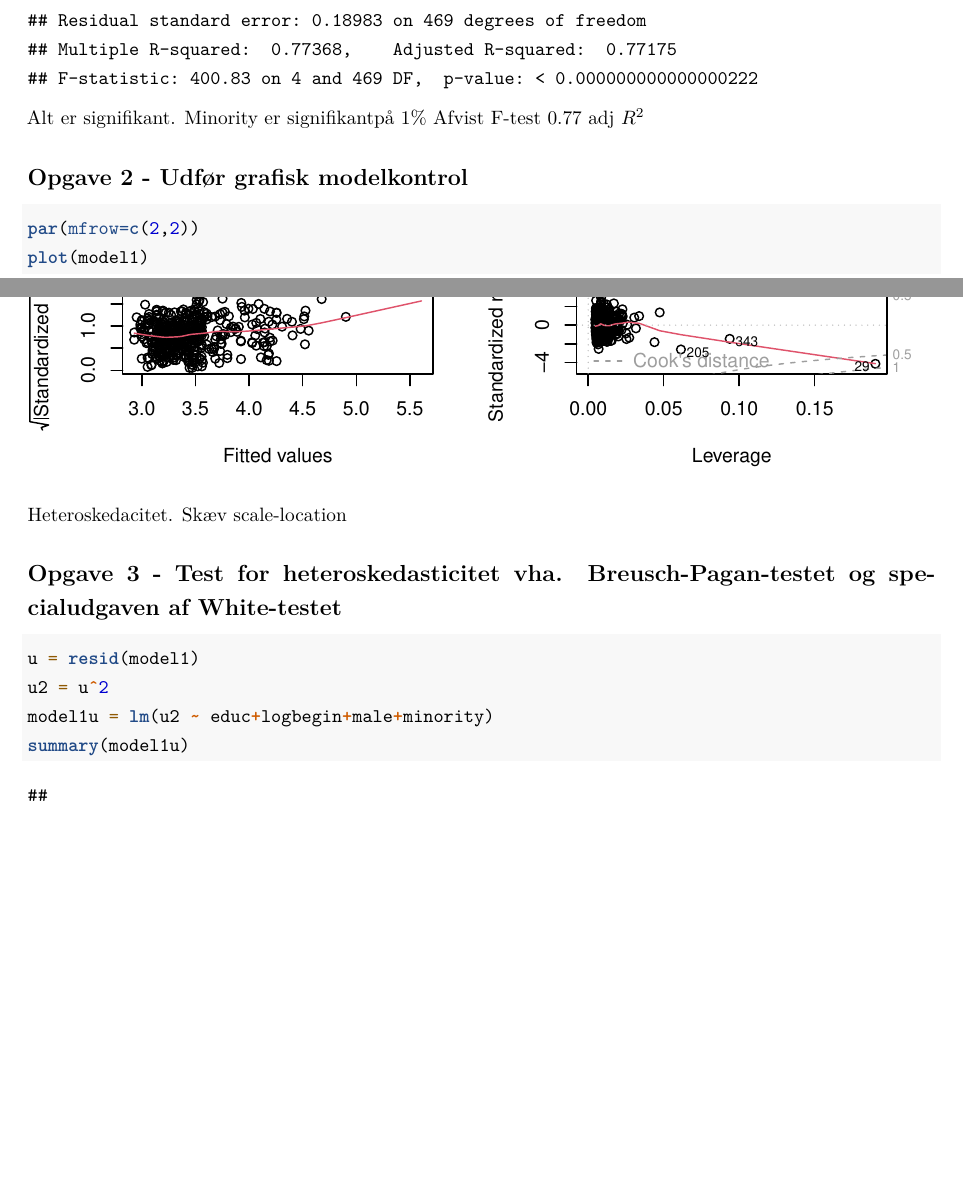
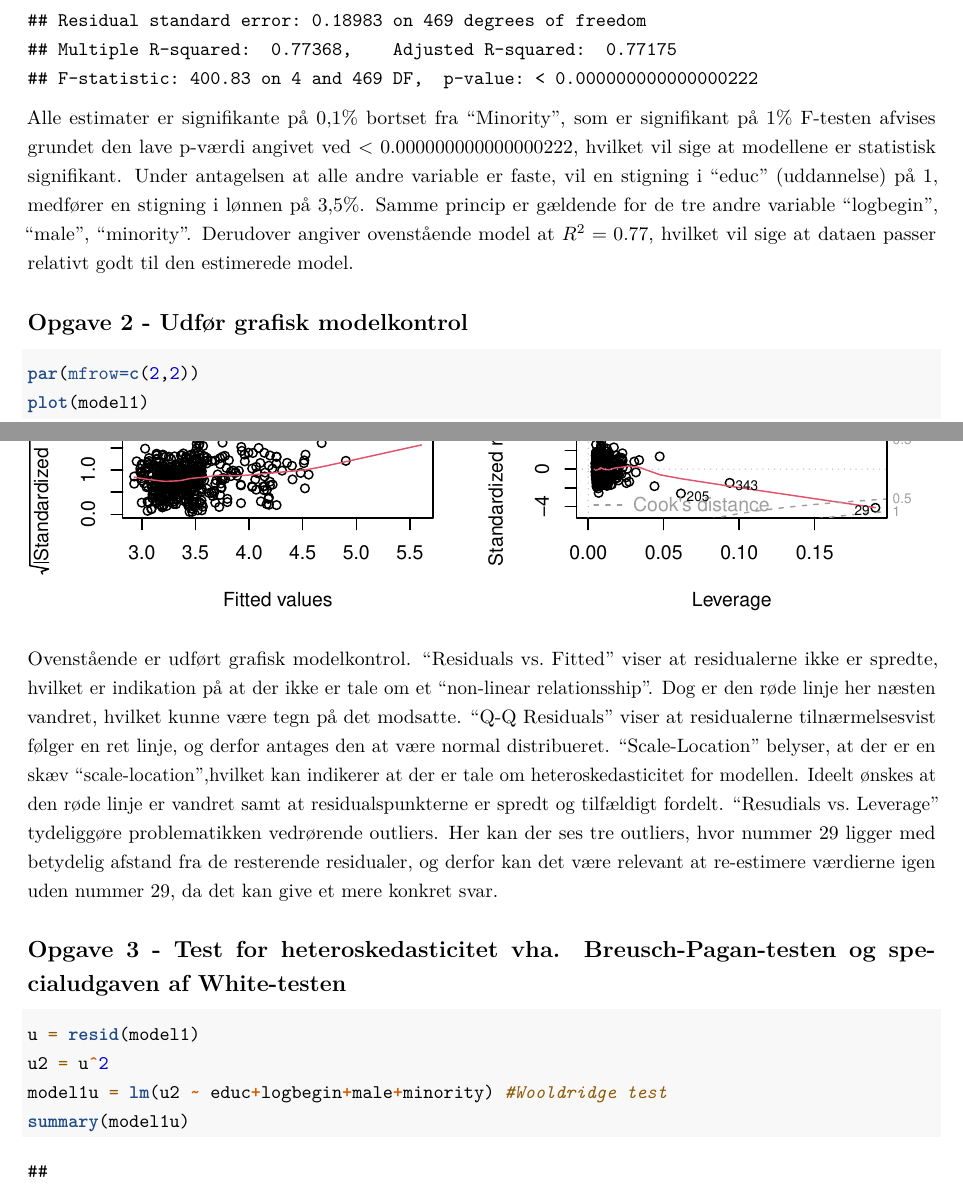
Before and after one commit to JonasElk/econ1-eksamen, an R Markdown document (Opgave 1/Eksamensopgave 1.Rmd): two parts of pages 1 and 2 of 5 before the commit and two parts of pages 1 and 2 of 6 after it, joined at a grey line, cut so that both start at the same text, the shorter picture padded with empty space. Rendered offline with R 4.5, knitr and Pandoc, then LaTeX, with nearby package versions; some code elsewhere in the file could not run offline.

Commit message:
tekst til 1-4

````diff
--- a/Opgave 1/Eksamensopgave 1.Rmd
+++ b/Opgave 1/Eksamensopgave 1.Rmd
@@ -44,22 +44,29 @@ minority = data$minority
 model1 = lm(logsal ~ educ+logbegin+male+minority)
 summary(model1)
 ```
-Alt er signifikant. Minority er signifikantpå 1%
-Afvist F-test
-0.77 adj $R^2$
+
+Alle estimater er signifikante på 0,1% bortset fra "Minority", som er signifikant på 1%
+F-testen afvises grundet den lave p-værdi angivet ved < 0.000000000000000222, hvilket vil sige at modellene er statistisk signifikant.
+Under antagelsen at alle andre variable er faste, vil en stigning i "educ" (uddannelse) på 1, medfører en stigning i lønnen på 3,5%. Samme princip er gældende for de tre andre variable "logbegin", "male", "minority".
+Derudover angiver ovenstående model at $R^2 = 0.77$, hvilket vil sige at dataen passer relativt godt til den estimerede model.
+
 
 ## Opgave 2 - Udfør grafisk modelkontrol
 ```{r}
 par(mfrow=c(2,2))
 plot(model1)
 ```
-Heteroskedacitet.
-Skæv scale-location
+Ovenstående er udført grafisk modelkontrol.
+"Residuals vs. Fitted" viser at residualerne ikke er spredte, hvilket er indikation på at der ikke er tale om et "non-linear relationsship". Dog er den røde linje her næsten vandret, hvilket kunne være tegn på det modsatte.
+"Q-Q Residuals" viser at residualerne tilnærmelsesvist følger en ret linje, og derfor antages den at være normal distribueret.
+"Scale-Location" belyser, at der er en skæv "scale-location",hvilket kan indikerer at der er tale om heteroskedasticitet for modellen. Ideelt ønskes at den røde linje er vandret samt at residualspunkterne er spredt og tilfældigt fordelt.
+"Resudials vs. Leverage" tydeliggøre problematikken vedrørende outliers. Her kan der ses tre outliers, hvor nummer 29 ligger med betydelig afstand fra de resterende residualer, og derfor kan det være relevant at re-estimere værdierne igen uden nummer 29, da det kan give et mere konkret svar.
 
-## Opgave 3 - Test for heteroskedasticitet vha. Breusch-Pagan-testet og specialudgaven af White-testet
+
+## Opgave 3 - Test for heteroskedasticitet vha. Breusch-Pagan-testen og specialudgaven af White-testen
 ```{r}
 u = resid(model1)
 u2 = u^2
-model1u = lm(u2 ~ educ+logbegin+male+minority)
+model1u = lm(u2 ~ educ+logbegin+male+minority) #Wooldridge test
 summary(model1u)
 lm_chi = 0.077789*474
````
Also changed, not shown: Opgave 1/Eksamensopgave 1.Rmd (14 more changed lines).
